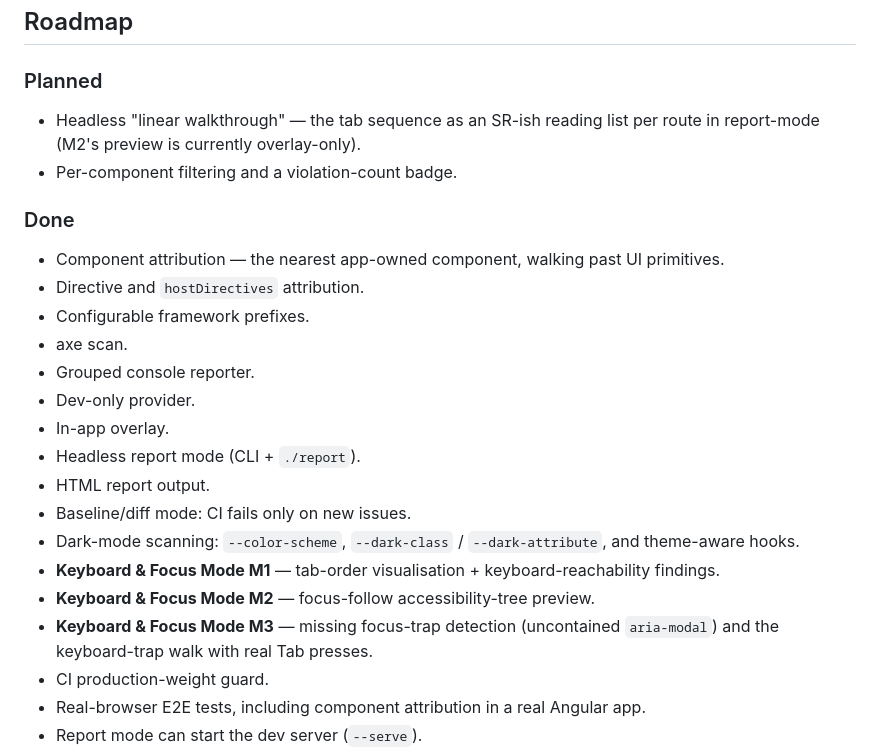
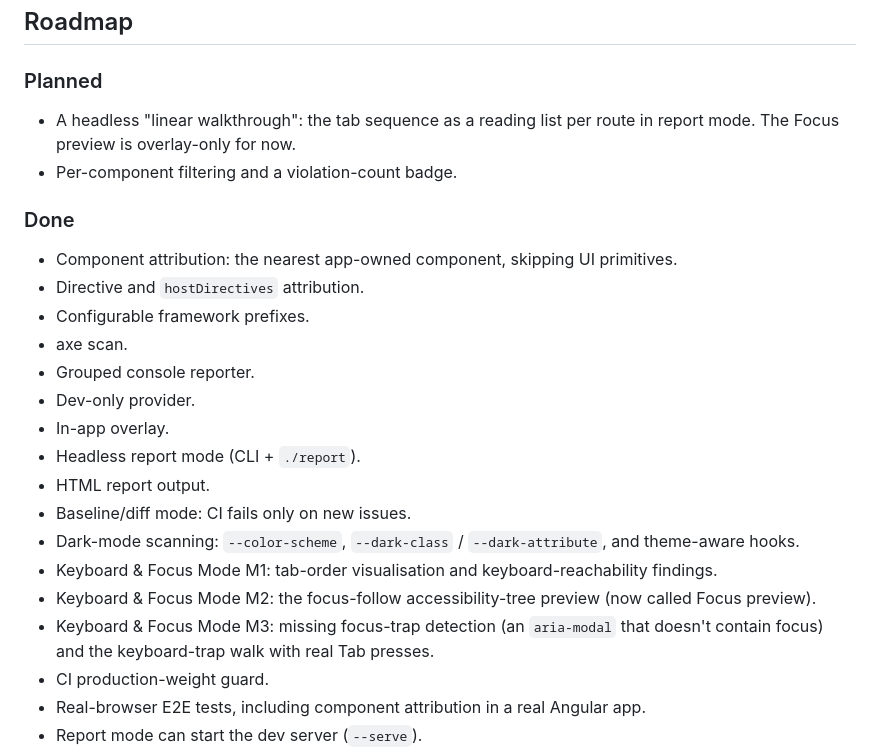
Before and after one commit to ngbracket/a11y-devtools, a Markdown page: README.md, the part around one of its changes. Rendered like a GitHub page.

```diff
--- a/README.md
+++ b/README.md
@@ -111,13 +110,13 @@ ever becomes reachable through a static import.
 
 ### Planned
 
-- Headless "linear walkthrough" — the tab sequence as an SR-ish reading list per
-  route in report-mode (M2's preview is currently overlay-only).
+- A headless "linear walkthrough": the tab sequence as a reading list per route in
+  report mode. The Focus preview is overlay-only for now.
 - Per-component filtering and a violation-count badge.
 
 ### Done
 
-- Component attribution — the nearest app-owned component, walking past UI primitives.
+- Component attribution: the nearest app-owned component, skipping UI primitives.
 - Directive and `hostDirectives` attribution.
 - Configurable framework prefixes.
 - axe scan.
@@ -128,10 +127,10 @@ ever becomes reachable through a static import.
 - HTML report output.
 - Baseline/diff mode: CI fails only on new issues.
 - Dark-mode scanning: `--color-scheme`, `--dark-class` / `--dark-attribute`, and theme-aware hooks.
-- **Keyboard & Focus Mode M1** — tab-order visualisation + keyboard-reachability findings.
-- **Keyboard & Focus Mode M2** — focus-follow accessibility-tree preview.
-- **Keyboard & Focus Mode M3** — missing focus-trap detection (uncontained
-  `aria-modal`) and the keyboard-trap walk with real Tab presses.
+- Keyboard & Focus Mode M1: tab-order visualisation and keyboard-reachability findings.
+- Keyboard & Focus Mode M2: the focus-follow accessibility-tree preview (now called Focus preview).
+- Keyboard & Focus Mode M3: missing focus-trap detection (an `aria-modal` that doesn't
+  contain focus) and the keyboard-trap walk with real Tab presses.
 - CI production-weight guard.
 - Real-browser E2E tests, including component attribution in a real Angular app.
 - Report mode can start the dev server (`--serve`).
```
Also changed, not shown: other parts of README.md (+30 -31 lines), demo/README.md (+27 -28 lines).
